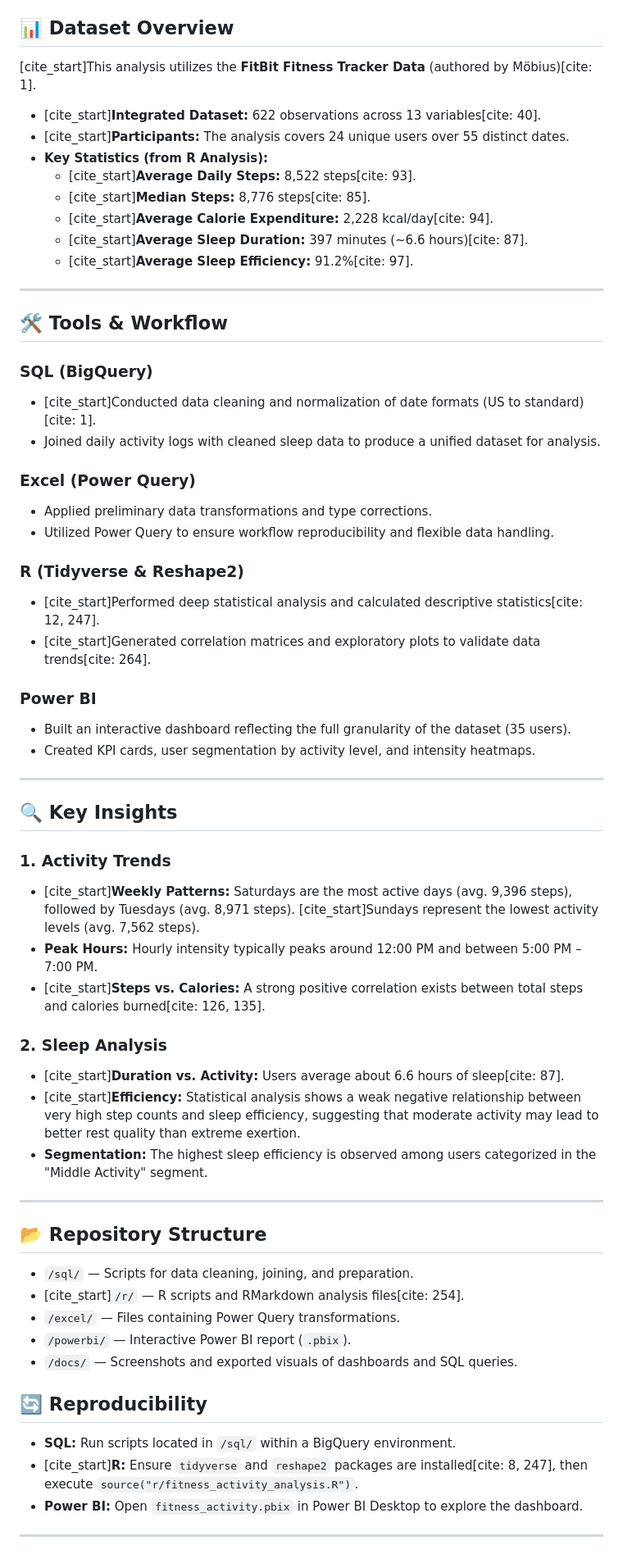
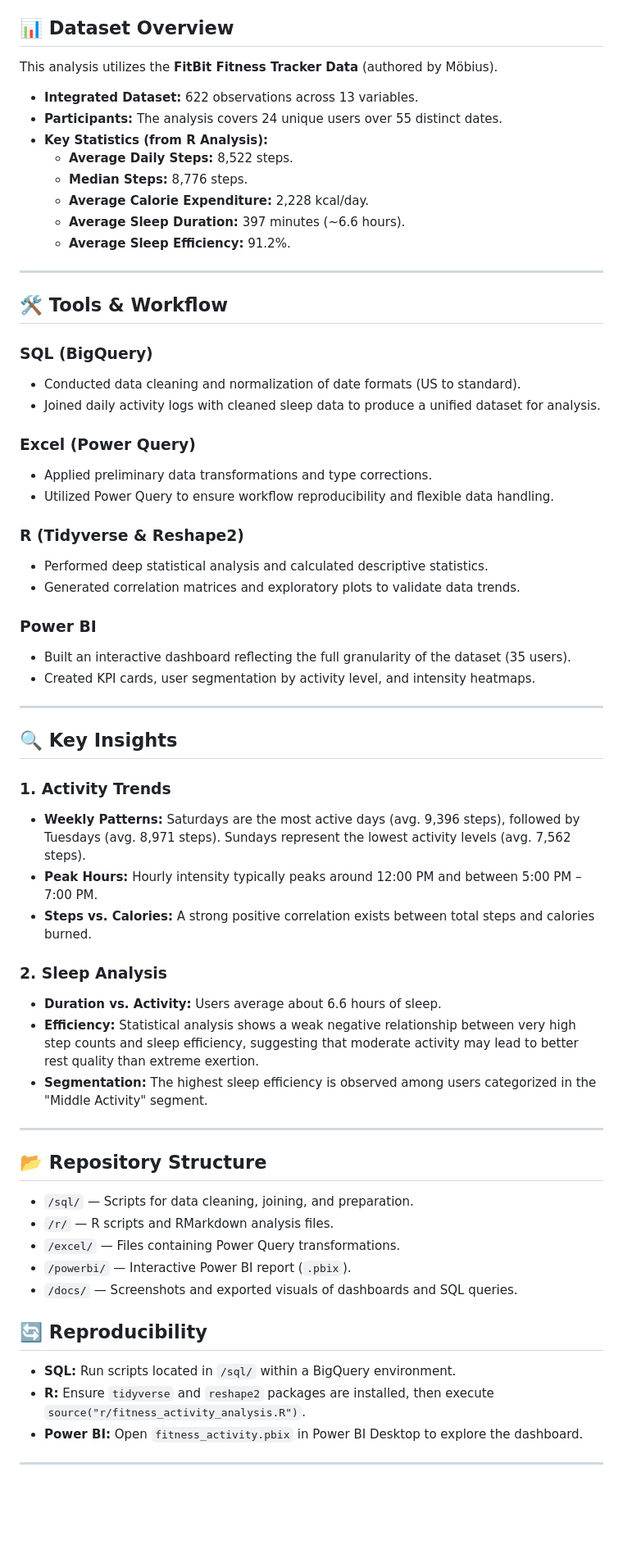
Before and after one commit to Yulia-Chernova/Comprehensive-Data-Analysis-Project, a Markdown page: README.md, the part around one of its changes. Shown at 82% size. GitHub-like rendering; blank space fills up the shorter version.

```diff
--- a/README.md
+++ b/README.md
@@ -6,22 +4,22 @@ Comprehensive data analysis project: ETL, SQL, and R processing with interactive
 The objective of this project is to analyze physical activity and sleep patterns among Fitbit users by combining several analytical tools: **SQL (BigQuery)**, **R (tidyverse)**, **Power BI**, and **Excel (Power Query)**. The project identifies behavioral trends, activity peaks, and the relationship between physical exertion and sleep quality.
 
 ## 📊 Dataset Overview
-[cite_start]This analysis utilizes the **FitBit Fitness Tracker Data** (authored by Möbius)[cite: 1].
-* [cite_start]**Integrated Dataset:** 622 observations across 13 variables[cite: 40].
-* [cite_start]**Participants:** The analysis covers 24 unique users over 55 distinct dates.
+This analysis utilizes the **FitBit Fitness Tracker Data** (authored by Möbius).
+* **Integrated Dataset:** 622 observations across 13 variables.
+* **Participants:** The analysis covers 24 unique users over 55 distinct dates.
 * **Key Statistics (from R Analysis):**
-    * [cite_start]**Average Daily Steps:** 8,522 steps[cite: 93].
-    * [cite_start]**Median Steps:** 8,776 steps[cite: 85].
-    * [cite_start]**Average Calorie Expenditure:** 2,228 kcal/day[cite: 94].
-    * [cite_start]**Average Sleep Duration:** 397 minutes (~6.6 hours)[cite: 87].
-    * [cite_start]**Average Sleep Efficiency:** 91.2%[cite: 97].
+    * **Average Daily Steps:** 8,522 steps.
+    * **Median Steps:** 8,776 steps.
+    * **Average Calorie Expenditure:** 2,228 kcal/day.
+    * **Average Sleep Duration:** 397 minutes (~6.6 hours).
+    * **Average Sleep Efficiency:** 91.2%.
 
 ---
 
 ## 🛠 Tools & Workflow
 
 ### **SQL (BigQuery)**
-* [cite_start]Conducted data cleaning and normalization of date formats (US to standard)[cite: 1].
+* Conducted data cleaning and normalization of date formats (US to standard).
 * Joined daily activity logs with cleaned sleep data to produce a unified dataset for analysis.
 
 ### **Excel (Power Query)**
@@ -29,8 +27,8 @@ The objective of this project is to analyze physical activity and sleep patterns
 * Utilized Power Query to ensure workflow reproducibility and flexible data handling.
 
 ### **R (Tidyverse & Reshape2)**
-* [cite_start]Performed deep statistical analysis and calculated descriptive statistics[cite: 12, 247].
-* [cite_start]Generated correlation matrices and exploratory plots to validate data trends[cite: 264].
+* Performed deep statistical analysis and calculated descriptive statistics.
+* Generated correlation matrices and exploratory plots to validate data trends.
 
 ### **Power BI**
 * Built an interactive dashboard reflecting the full granularity of the dataset (35 users).
@@ -41,27 +39,27 @@ The objective of this project is to analyze physical activity and sleep patterns
 ## 🔍 Key Insights
 
 ### 1. Activity Trends
-* [cite_start]**Weekly Patterns:** Saturdays are the most active days (avg. 9,396 steps), followed by Tuesdays (avg. 8,971 steps). [cite_start]Sundays represent the lowest activity levels (avg. 7,562 steps).
+* **Weekly Patterns:** Saturdays are the most active days (avg. 9,396 steps), followed by Tuesdays (avg. 8,971 steps). Sundays represent the lowest activity levels (avg. 7,562 steps).
 * **Peak Hours:** Hourly intensity typically peaks around 12:00 PM and between 5:00 PM – 7:00 PM.
-* [cite_start]**Steps vs. Calories:** A strong positive correlation exists between total steps and calories burned[cite: 126, 135].
+* **Steps vs. Calories:** A strong positive correlation exists between total steps and calories burned.
 
 ### 2. Sleep Analysis
-* [cite_start]**Duration vs. Activity:** Users average about 6.6 hours of sleep[cite: 87].
-* [cite_start]**Efficiency:** Statistical analysis shows a weak negative relationship between very high step counts and sleep efficiency, suggesting that moderate activity may lead to better rest quality than extreme exertion.
+* **Duration vs. Activity:** Users average about 6.6 hours of sleep.
+* **Efficiency:** Statistical analysis shows a weak negative relationship between very high step counts and sleep efficiency, suggesting that moderate activity may lead to better rest quality than extreme exertion.
 * **Segmentation:** The highest sleep efficiency is observed among users categorized in the "Middle Activity" segment.
 
 ---
 
 ## 📂 Repository Structure
 * `/sql/` — Scripts for data cleaning, joining, and preparation.
-* [cite_start]`/r/` — R scripts and RMarkdown analysis files[cite: 254].
+* `/r/` — R scripts and RMarkdown analysis files.
 * `/excel/` — Files containing Power Query transformations.
 * `/powerbi/` — Interactive Power BI report (`.pbix`).
 * `/docs/` — Screenshots and exported visuals of dashboards and SQL queries.
 
 ## 🔄 Reproducibility
 * **SQL:** Run scripts located in `/sql/` within a BigQuery environment.
-* [cite_start]**R:** Ensure `tidyverse` and `reshape2` packages are installed[cite: 8, 247], then execute `source("r/fitness_activity_analysis.R")`.
+* **R:** Ensure `tidyverse` and `reshape2` packages are installed, then execute `source("r/fitness_activity_analysis.R")`.
 * **Power BI:** Open `fitness_activity.pbix` in Power BI Desktop to explore the dashboard.
 
 ---
```
Also changed, not shown: other parts of README.md (+1 -3 lines).
